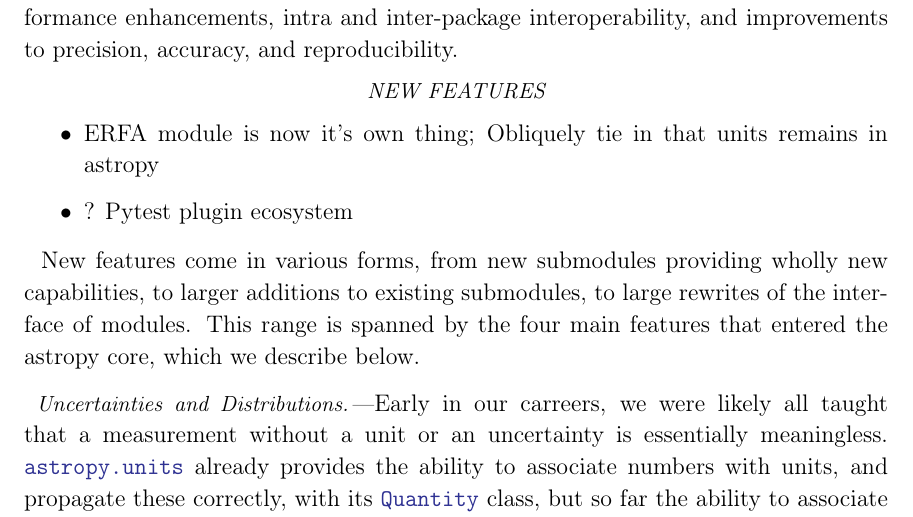
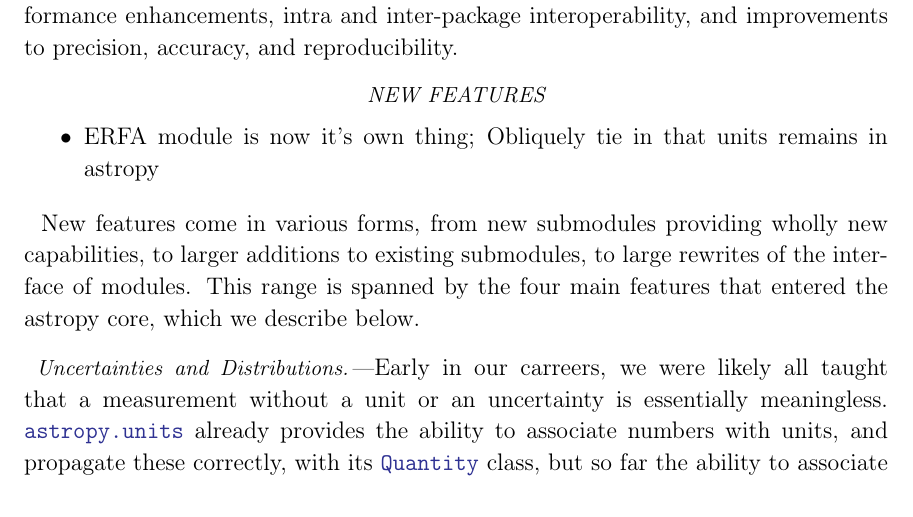
Before and after one commit to astropy/astropy-v5.0-paper, a LaTeX paper (src/ms.tex): part of page 4 of 16, cut so that both start at the same text. Compiled offline with pdfLaTeX.

Commit message:
Remove pytest from whatsnew list

```diff
--- a/src/ms.tex
+++ b/src/ms.tex
@@ -273,7 +273,7 @@
 %  \item Uncertainties and Distributions
   \item ERFA module is now it’s own thing; Obliquely tie in that units
     remains in astropy
-  \item ? Pytest plugin ecosystem
+%  \item ? Pytest plugin ecosystem -> done elsewhere
 %  \item A new SpectralCoord class for representing and transforming spectral quantities
 %    Velocity in Coordinates
 %  \item WCS API : A shared Python interface for World Coordinate Systems
```
